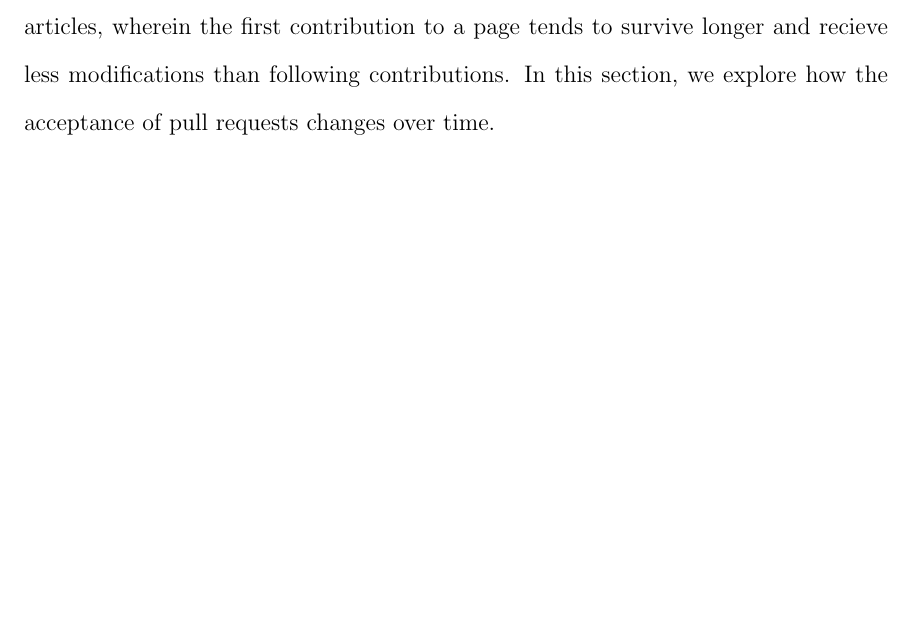
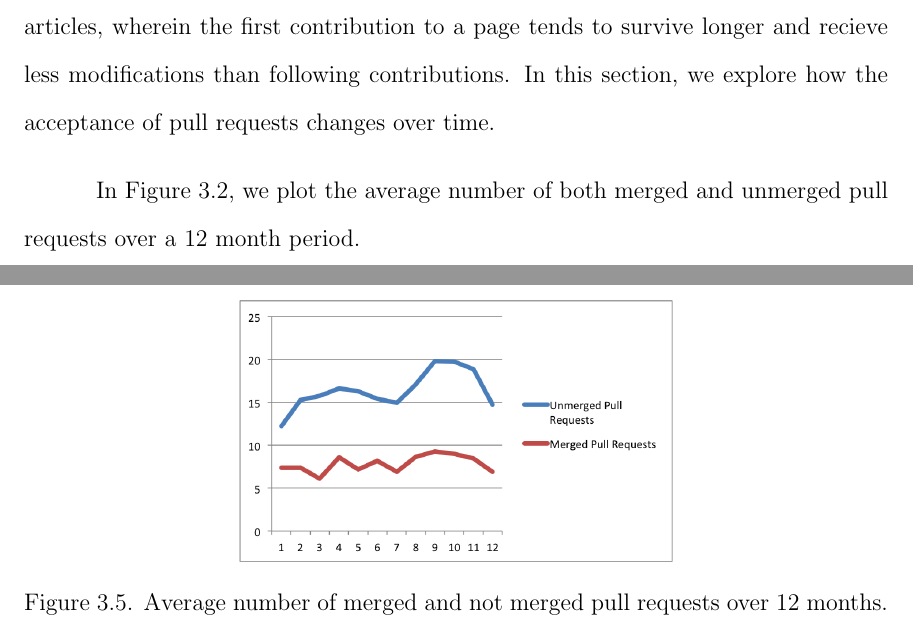
Before and after one commit to matthewheston/iit_ms_thesis, a LaTeX thesis (tex/report.tex): part of page 17 of 18 before the commit and two parts of pages 17 and 18 of 19 after it, the two joined at a grey line, cut so that both start at the same text, the shorter picture padded with empty space. Compiled offline with pdfLaTeX; a LaTeX package or settings file that is missing is left out.

Commit message:
Add a figure for first mover section.

```diff
--- a/tex/report.tex
+++ b/tex/report.tex
@@ -309,6 +309,13 @@ to a page tends to survive longer and recieve less modifications than following
 contributions. In this section, we explore how the acceptance of pull requests
 changes over time.
 
+In Figure~\ref{fig:acceptance_over_time}, we plot the average number of both
+merged and unmerged pull requests over a 12 month period.
+
+\begin{figure}[p] \centering \label{fig:acceptance_over_time}
+\includegraphics[scale=0.6]{figures/merged_over_time_excel.png}
+\caption{Average number of merged and not merged pull requests over 12 months.}
+\end{figure}
 
 \clearpage
 
```
Also changed, not shown: tex/figures/merged_over_time_excel.png (added).
